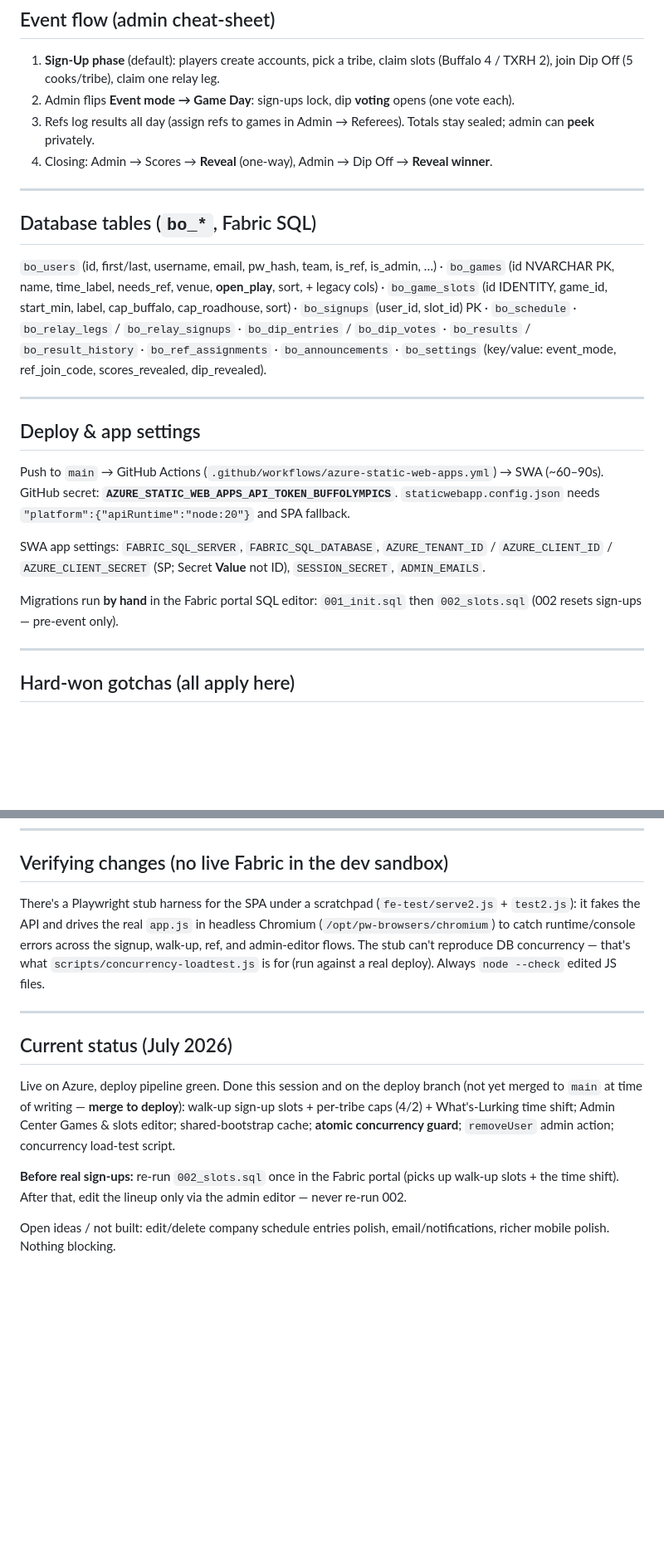
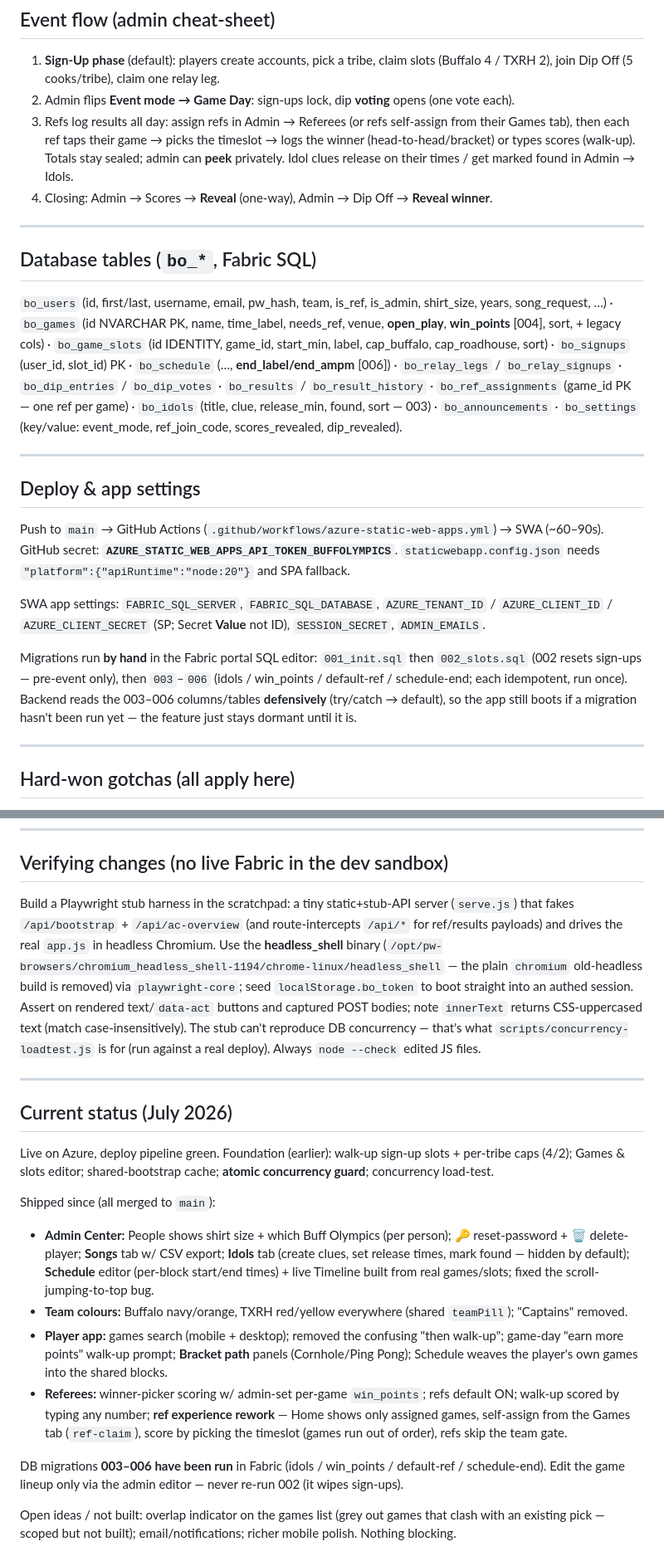
Before and after one commit to coryzilisch-lgtm/BuffOlympics, a Markdown page: CLAUDE.md, 2 parts joined by grey strips. Shown at 83% size. GitHub-like rendering; blank space fills up the shorter version.

Commit message:
Update CLAUDE.md for this session's features
Bring the context doc current: new Referee experience section (assigned-only
home, self-assign via ref-claim, per-slot winner/typed scoring, bracket round
vs championship), refs skip the team gate, Games editor win_points + needs-ref
defaults, bo_* table columns (win_points/end_label/idols), migrations 003–006
(run, read defensively), the scratchpad stub-harness notes, workflow/branch
note, and a rewritten Current status.

Co-Authored-By: Claude Opus 4.8 <noreply@anthropic.com>
Claude-Session: https://claude.ai/code/session_01L71exdUPigDyzryqxequVy

```diff
--- a/CLAUDE.md
+++ b/CLAUDE.md
@@ -210,19 +242,23 @@ header. `api/lib/auth.js`: `requireUser` (verifies token → user row), `require
 1. **Sign-Up phase** (default): players create accounts, pick a tribe, claim slots (Buffalo 4 / TXRH
    2), join Dip Off (5 cooks/tribe), claim one relay leg.
 2. Admin flips **Event mode → Game Day**: sign-ups lock, dip **voting** opens (one vote each).
-3. Refs log results all day (assign refs to games in Admin → Referees). Totals stay sealed; admin can
-   **peek** privately.
+3. Refs log results all day: assign refs in Admin → Referees (or refs self-assign from their Games
+   tab), then each ref taps their game → picks the timeslot → logs the winner (head-to-head/bracket)
+   or types scores (walk-up). Totals stay sealed; admin can **peek** privately. Idol clues release on
+   their times / get marked found in Admin → Idols.
 4. Closing: Admin → Scores → **Reveal** (one-way), Admin → Dip Off → **Reveal winner**.
 
 ---
 
 ## Database tables (`bo_*`, Fabric SQL)
 
-`bo_users` (id, first/last, username, email, pw_hash, team, is_ref, is_admin, …) ·
-`bo_games` (id NVARCHAR PK, name, time_label, needs_ref, venue, **open_play**, sort, + legacy cols) ·
-`bo_game_slots` (id IDENTITY, game_id, start_min, label, cap_buffalo, cap_roadhouse, sort) ·
-`bo_signups` (user_id, slot_id) PK · `bo_schedule` · `bo_relay_legs` / `bo_relay_signups` ·
-`bo_dip_entries` / `bo_dip_votes` · `bo_results` / `bo_result_history` · `bo_ref_assignments` ·
+`bo_users` (id, first/last, username, email, pw_hash, team, is_ref, is_admin, shirt_size, years,
+song_request, …) · `bo_games` (id NVARCHAR PK, name, time_label, needs_ref, venue, **open_play**,
+**win_points** [004], sort, + legacy cols) · `bo_game_slots` (id IDENTITY, game_id, start_min, label,
+cap_buffalo, cap_roadhouse, sort) · `bo_signups` (user_id, slot_id) PK ·
+`bo_schedule` (…, **end_label/end_ampm** [006]) · `bo_relay_legs` / `bo_relay_signups` ·
+`bo_dip_entries` / `bo_dip_votes` · `bo_results` / `bo_result_history` · `bo_ref_assignments`
+(game_id PK — one ref per game) · `bo_idols` (title, clue, release_min, found, sort — 003) ·
 `bo_announcements` · `bo_settings` (key/value: event_mode, ref_join_code, scores_revealed,
 dip_revealed).
 
@@ -238,7 +274,10 @@ SWA app settings: `FABRIC_SQL_SERVER`, `FABRIC_SQL_DATABASE`, `AZURE_TENANT_ID`
 `AZURE_CLIENT_SECRET` (SP; Secret **Value** not ID), `SESSION_SECRET`, `ADMIN_EMAILS`.
 
 Migrations run **by hand** in the Fabric portal SQL editor: `001_init.sql` then `002_slots.sql`
-(002 resets sign-ups — pre-event only).
+(002 resets sign-ups — pre-event only), then `003`–`006` (idols / win_points / default-ref /
+schedule-end; each idempotent, run once). Backend reads the 003–006 columns/tables **defensively**
+(try/catch → default), so the app still boots if a migration hasn't been run yet — the feature just
+stays dormant until it is.
 
 ---
 
@@ -267,23 +306,41 @@ Migrations run **by hand** in the Fabric portal SQL editor: `001_init.sql` then
 
 ## Verifying changes (no live Fabric in the dev sandbox)
 
-There's a Playwright stub harness for the SPA under a scratchpad (`fe-test/serve2.js` + `test2.js`):
-it fakes the API and drives the real `app.js` in headless Chromium (`/opt/pw-browsers/chromium`) to
-catch runtime/console errors across the signup, walk-up, ref, and admin-editor flows. The stub can't
-reproduce DB concurrency — that's what `scripts/concurrency-loadtest.js` is for (run against a real
-deploy). Always `node --check` edited JS files.
+Build a Playwright stub harness in the scratchpad: a tiny static+stub-API server (`serve.js`) that
+fakes `/api/bootstrap` + `/api/ac-overview` (and route-intercepts `/api/*` for ref/results payloads)
+and drives the real `app.js` in headless Chromium. Use the **headless_shell** binary
+(`/opt/pw-browsers/chromium_headless_shell-1194/chrome-linux/headless_shell` — the plain `chromium`
+old-headless build is removed) via `playwright-core`; seed `localStorage.bo_token` to boot straight
+into an authed session. Assert on rendered text/`data-act` buttons and captured POST bodies; note
+`innerText` returns CSS-uppercased text (match case-insensitively). The stub can't reproduce DB
+concurrency — that's what `scripts/concurrency-loadtest.js` is for (run against a real deploy). Always
+`node --check` edited JS files.
 
 ---
 
 ## Current status (July 2026)
 
-Live on Azure, deploy pipeline green. Done this session and on the deploy branch (not yet merged to
-`main` at time of writing — **merge to deploy**): walk-up sign-up slots + per-tribe caps (4/2) +
-What's-Lurking time shift; Admin Center Games & slots editor; shared-bootstrap cache; **atomic
-concurrency guard**; `removeUser` admin action; concurrency load-test script.
+Live on Azure, deploy pipeline green. Foundation (earlier): walk-up sign-up slots + per-tribe caps
+(4/2); Games & slots editor; shared-bootstrap cache; **atomic concurrency guard**; concurrency
+load-test.
 
-**Before real sign-ups:** re-run `002_slots.sql` once in the Fabric portal (picks up walk-up slots +
-the time shift). After that, edit the lineup only via the admin editor — never re-run 002.
+Shipped since (all merged to `main`):
+- **Admin Center:** People shows shirt size + which Buff Olympics (per person); 🔑 reset-password +
+  🗑 delete-player; **Songs** tab w/ CSV export; **Idols** tab (create clues, set release times, mark
+  found — hidden by default); **Schedule** editor (per-block start/end times) + live Timeline built
+  from real games/slots; fixed the scroll-jumping-to-top bug.
+- **Team colours:** Buffalo navy/orange, TXRH red/yellow everywhere (shared `teamPill`); "Captains"
+  removed.
+- **Player app:** games search (mobile + desktop); removed the confusing "then walk-up"; game-day
+  "earn more points" walk-up prompt; **Bracket path** panels (Cornhole/Ping Pong); Schedule weaves the
+  player's own games into the shared blocks.
+- **Referees:** winner-picker scoring w/ admin-set per-game `win_points`; refs default ON; walk-up
+  scored by typing any number; **ref experience rework** — Home shows only assigned games, self-assign
+  from the Games tab (`ref-claim`), score by picking the timeslot (games run out of order), refs skip
+  the team gate.
 
-Open ideas / not built: edit/delete company schedule entries polish, email/notifications, richer
-mobile polish. Nothing blocking.
+DB migrations **003–006 have been run** in Fabric (idols / win_points / default-ref / schedule-end).
+Edit the game lineup only via the admin editor — never re-run 002 (it wipes sign-ups).
+
+Open ideas / not built: overlap indicator on the games list (grey out games that clash with an
+existing pick — scoped but not built); email/notifications; richer mobile polish. Nothing blocking.
```
Also changed, not shown: other parts of CLAUDE.md (+36 -4 lines).
